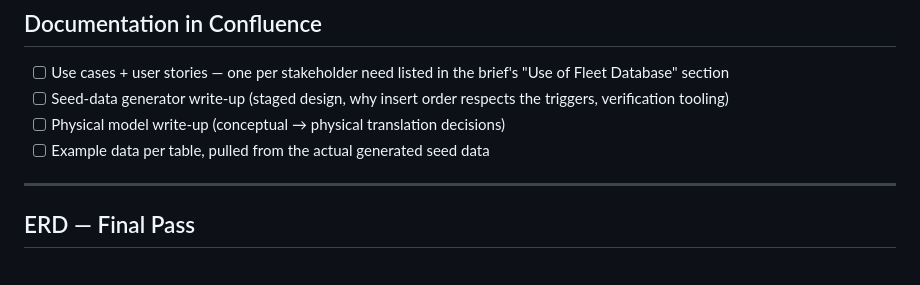
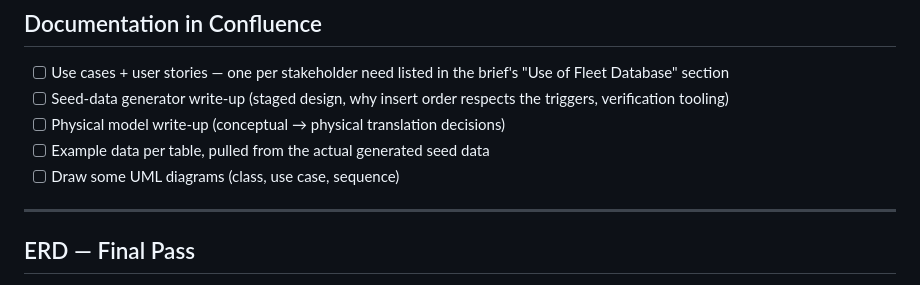
Before and after one commit to cos20031-group2/cos20031-group2, a Markdown page: TeamProposedTasks.md, the part around the change. Rendered like a GitHub page.

```diff
--- a/TeamProposedTasks.md
+++ b/TeamProposedTasks.md
@@ -47,6 +47,7 @@ Con: three nullable FK columns sitting mostly empty on any given row is a bit of
 - [ ] Seed-data generator write-up (staged design, why insert order respects the triggers, verification tooling)
 - [ ] Physical model write-up (conceptual → physical translation decisions)
 - [ ] Example data per table, pulled from the actual generated seed data
+- [ ] Draw some UML diagrams (class, use case, sequence)
 
 ---
 
```
